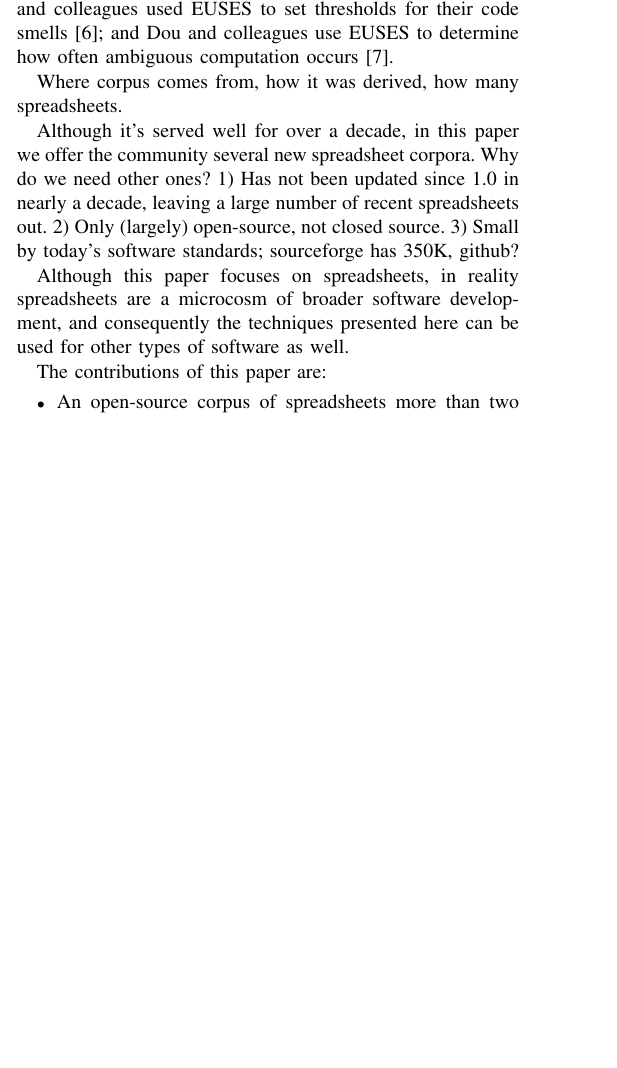
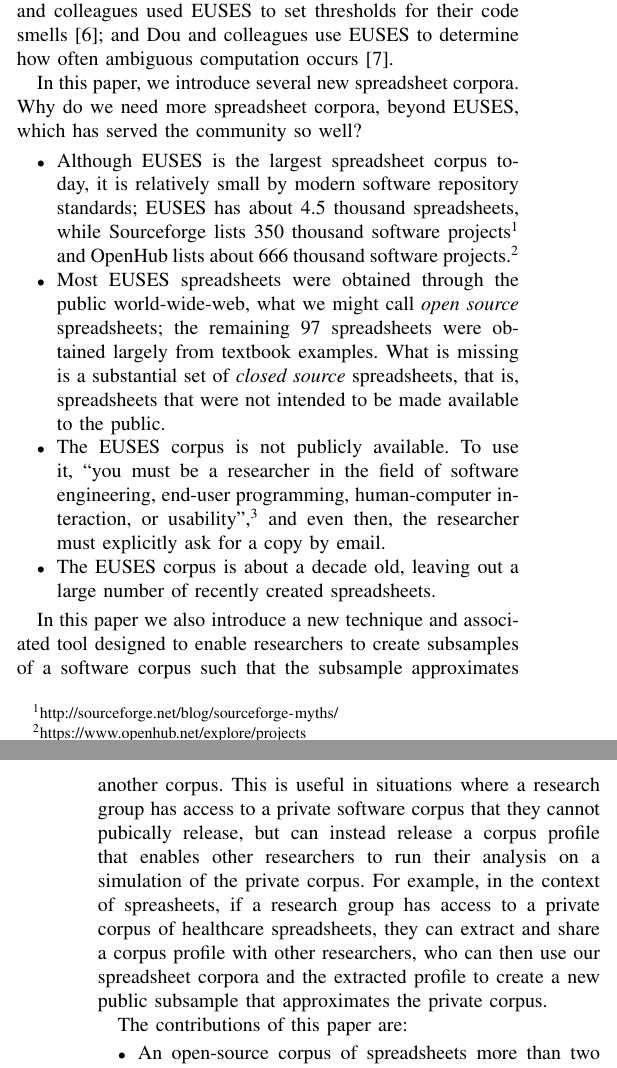
Before and after one commit to DeveloperLiberationFront/Spreadsheet-Corpus-Paper, a LaTeX paper (Publication - Conference - Spreadsheet Corpus/document.tex): part of one column of page 1 of 4 before the commit and two parts of the columns of pages 1 and 2 of 4 after it, the two joined at a grey line, cut so that both start at the same text, the shorter picture padded with empty space. Compiled offline with pdfLaTeX.

Commit message:
Resolves #7

```diff
--- a/Publication - Conference - Spreadsheet Corpus/document.tex
+++ b/Publication - Conference - Spreadsheet Corpus/document.tex
@@ -64,6 +64,8 @@
 %
 \documentclass[conference]{IEEEtran}
 %
+\usepackage{url}
+
 % If IEEEtran.cls has not been installed into the LaTeX system files,
 % manually specify the path to it like:
 % \documentclass[conference]{../sty/IEEEtran}
@@ -492,26 +494,45 @@ use EUSES to determine how often ambiguous computation occurs~\cite{dou2014sprea
 % there is a need for a corpus providing a more realistic test set for spreadsheet
 % researchers.
 
+In this paper, we introduce several new spreadsheet corpora.
+Why do we need more spreadsheet corpora, beyond EUSES, which has served the community so well?
+\begin{itemize}
+  \item
+  	Although EUSES is the largest spreadsheet corpus today, it is relatively small by
+  	modern software repository standards; EUSES has about 4.5 thousand spreadsheets, while
+  	Sourceforge lists 350 thousand software projects\footnote{\url{http://sourceforge.net/blog/sourceforge-myths/}}
+  	and OpenHub lists about 666 thousand
+  	software projects.\footnote{\url{https://www.openhub.net/explore/projects}}
+  \item
+  	Most EUSES spreadsheets were obtained through the public world-wide-web,
+  	what we might call \emph{open source} spreadsheets; the remaining 97 spreadsheets were obtained
+  	largely from textbook examples. What is missing is a substantial set of \emph{closed source} spreadsheets, that is,
+  	spreadsheets that were not intended to be made available to the public.
+  \item
+  	The EUSES corpus is not publicly available. To use it, ``you must be a researcher in the field of
+  	software engineering, end-user programming, human-computer interaction, or
+  	usability'',\footnote{\url{http://eusesconsortium.org/resources.php}}
+  	and even then, the researcher must explicitly ask for a copy by email.
+  \item
+  	The EUSES corpus is about a decade old, leaving out a large number of recently
+  	created spreadsheets.
+  	%TODO probably want to know something about the dates, if you're claiming you're newer
+\end{itemize}
 
-Where corpus comes from, how it was derived, how many spreadsheets.
-
-Although it's served well for over a decade, in this paper we offer the community
-several new spreadsheet corpora.
-Why do we need other ones?
-1) Has not been updated since 1.0 in nearly a decade, leaving a large number of recent
-spreadsheets out.
-2) Only (largely) open-source, not closed source.
-3) Small by today's software standards; sourceforge has 350K, github?
-
-Although this paper focuses on spreadsheets, in reality
-spreadsheets are a microcosm of broader software development,
-and consequently the techniques presented here can be used for other
-types of software as well.
+In this paper we also introduce a new technique and associated tool designed to enable researchers
+to create subsamples of a software corpus such that the subsample approximates
+another corpus.
+This is useful in situations where a research group has access to a private software
+corpus that they cannot pubically release, but can instead release a corpus profile
+that enables other researchers to run their analysis on a simulation of the private corpus.
+For example, in the context of spreasheets, if a research group has access to
+a private corpus of healthcare spreadsheets, they can extract and share a corpus profile
+with other researchers, who can then use our spreadsheet corpora and the extracted profile to create
+a new public subsample that approximates the private corpus.
 
 The contributions of this paper are:
 
 \begin{itemize}
   \item An open-source corpus of spreadsheets more than two orders of magnitude larger
- 		than the existing state of the art, along with three never-before analyzed
- 		formerly closed-source corpus;
-  \item A technique for creating representative samples of open-source
+ 		than the existing state of the art,;
+  \item Three never-before analyzed, formerly closed-source corpora of spreadsheets extracted
```
Also changed, not shown: Publication - Conference - Spreadsheet Corpus/document.tex (4 more changed lines).
